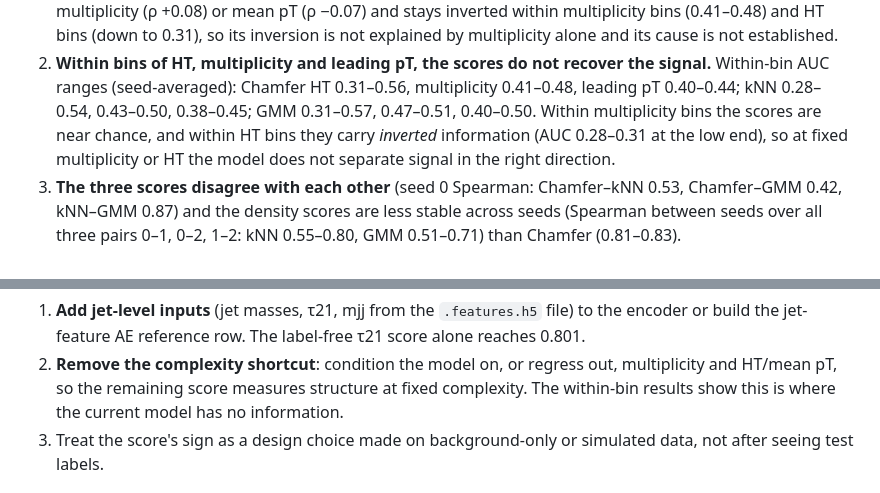
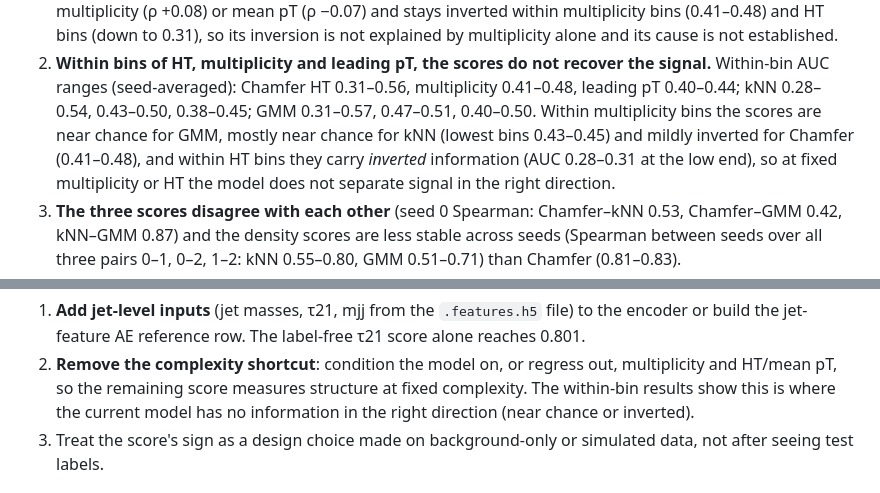
Before and after one commit to Viverun/Hidden-Vertex, a Markdown page: docs/PART2_RESULTS.md, 2 parts joined by grey strips. GitHub-like rendering.

Commit message:
Fix two wording inconsistencies in the Part 2 results diagnosis

```diff
--- a/docs/PART2_RESULTS.md
+++ b/docs/PART2_RESULTS.md
@@ -96,7 +96,8 @@ Findings:
    inversion is not explained by multiplicity alone and its cause is not established.
 2. **Within bins of HT, multiplicity and leading pT, the scores do not recover the signal.** Within-bin AUC ranges
    (seed-averaged): Chamfer HT 0.31–0.56, multiplicity 0.41–0.48, leading pT 0.40–0.44; kNN 0.28–0.54, 0.43–0.50,
-   0.38–0.45; GMM 0.31–0.57, 0.47–0.51, 0.40–0.50. Within multiplicity bins the scores are near chance, and within HT
+   0.38–0.45; GMM 0.31–0.57, 0.47–0.51, 0.40–0.50. Within multiplicity bins the scores are near chance for GMM, mostly near chance for kNN (lowest bins 0.43–0.45) and
+   mildly inverted for Chamfer (0.41–0.48), and within HT
    bins they carry *inverted* information (AUC 0.28–0.31 at the low end), so at fixed multiplicity or HT the model
    does not separate signal in the right direction.
 3. **The three scores disagree with each other** (seed 0 Spearman: Chamfer–kNN 0.53, Chamfer–GMM 0.42, kNN–GMM
@@ -167,7 +168,7 @@ Recommended next steps, in order of expected value (spec fallback: "adding jet-s
    jet-feature AE reference row. The label-free τ21 score alone reaches 0.801.
 2. **Remove the complexity shortcut**: condition the model on, or regress out, multiplicity and HT/mean pT, so the
    remaining score measures structure at fixed complexity. The within-bin results show this is where the current
-   model has no information.
+   model has no information in the right direction (near chance or inverted).
 3. Treat the score's sign as a design choice made on background-only or simulated data, not after seeing test labels.
 
 ## 8. Deviations from the spec and plan
```
